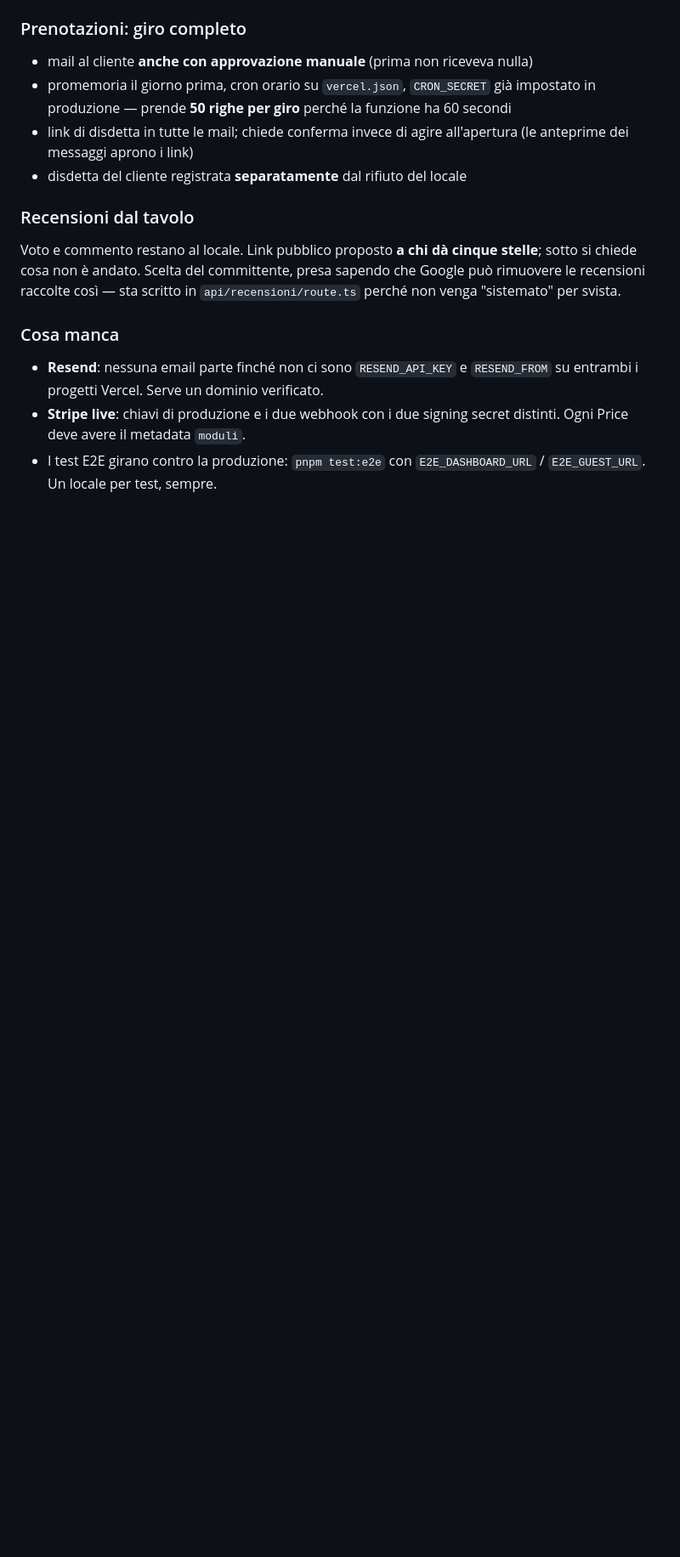
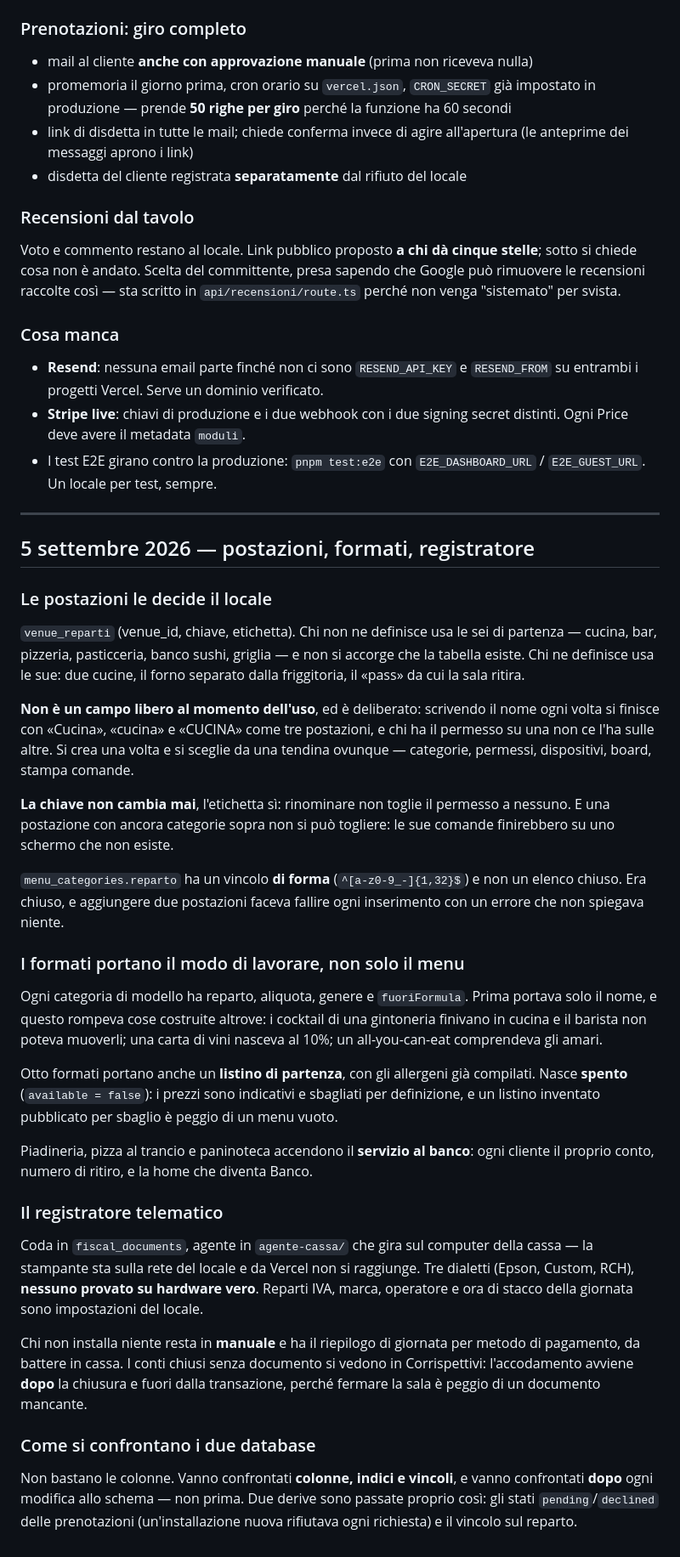
Before and after one commit to Marco26-hub/prenotazioni_ristoranti_bar, a Markdown page: HANDOFF.md, the part around the change. Shown at 85% size. GitHub-like rendering; blank space fills up the shorter version.

Commit message:
Record how the two databases must be compared
Columns are not enough, and comparing before a schema change proves nothing.
Two drifts got through exactly that way: the reservation states, where a fresh
install rejected every booking request, and the station constraint.

```diff
--- a/HANDOFF.md
+++ b/HANDOFF.md
@@ -704,3 +704,64 @@ sapendo che Google può rimuovere le recensioni raccolte così — sta scritto i
   secret distinti. Ogni Price deve avere il metadata `moduli`.
 - I test E2E girano contro la produzione: `pnpm test:e2e` con
   `E2E_DASHBOARD_URL` / `E2E_GUEST_URL`. Un locale per test, sempre.
+
+
+---
+
+## 5 settembre 2026 — postazioni, formati, registratore
+
+### Le postazioni le decide il locale
+
+`venue_reparti` (venue_id, chiave, etichetta). Chi non ne definisce usa le sei
+di partenza — cucina, bar, pizzeria, pasticceria, banco sushi, griglia — e non
+si accorge che la tabella esiste. Chi ne definisce usa le sue: due cucine, il
+forno separato dalla friggitoria, il «pass» da cui la sala ritira.
+
+**Non è un campo libero al momento dell'uso**, ed è deliberato: scrivendo il
+nome ogni volta si finisce con «Cucina», «cucina» e «CUCINA» come tre
+postazioni, e chi ha il permesso su una non ce l'ha sulle altre. Si crea una
+volta e si sceglie da una tendina ovunque — categorie, permessi, dispositivi,
+board, stampa comande.
+
+**La chiave non cambia mai**, l'etichetta sì: rinominare non toglie il
+permesso a nessuno. E una postazione con ancora categorie sopra non si può
+togliere: le sue comande finirebbero su uno schermo che non esiste.
+
+`menu_categories.reparto` ha un vincolo **di forma** (`^[a-z0-9_-]{1,32}$`) e
+non un elenco chiuso. Era chiuso, e aggiungere due postazioni faceva fallire
+ogni inserimento con un errore che non spiegava niente.
+
+### I formati portano il modo di lavorare, non solo il menu
+
+Ogni categoria di modello ha reparto, aliquota, genere e `fuoriFormula`. Prima
+portava solo il nome, e questo rompeva cose costruite altrove: i cocktail di
+una gintoneria finivano in cucina e il barista non poteva muoverli; una carta
+di vini nasceva al 10%; un all-you-can-eat comprendeva gli amari.
+
+Otto formati portano anche un **listino di partenza**, con gli allergeni già
+compilati. Nasce **spento** (`available = false`): i prezzi sono indicativi e
+sbagliati per definizione, e un listino inventato pubblicato per sbaglio è
+peggio di un menu vuoto.
+
+Piadineria, pizza al trancio e paninoteca accendono il **servizio al banco**:
+ogni cliente il proprio conto, numero di ritiro, e la home che diventa Banco.
+
+### Il registratore telematico
+
+Coda in `fiscal_documents`, agente in `agente-cassa/` che gira sul computer
+della cassa — la stampante sta sulla rete del locale e da Vercel non si
+raggiunge. Tre dialetti (Epson, Custom, RCH), **nessuno provato su hardware
+vero**. Reparti IVA, marca, operatore e ora di stacco della giornata sono
+impostazioni del locale.
+
+Chi non installa niente resta in **manuale** e ha il riepilogo di giornata per
+metodo di pagamento, da battere in cassa. I conti chiusi senza documento si
+vedono in Corrispettivi: l'accodamento avviene **dopo** la chiusura e fuori
+dalla transazione, perché fermare la sala è peggio di un documento mancante.
+
+### Come si confrontano i due database
+
+Non bastano le colonne. Vanno confrontati **colonne, indici e vincoli**, e
+vanno confrontati **dopo** ogni modifica allo schema — non prima. Due derive
+sono passate proprio così: gli stati `pending`/`declined` delle prenotazioni
+(un'installazione nuova rifiutava ogni richiesta) e il vincolo sul reparto.
```
